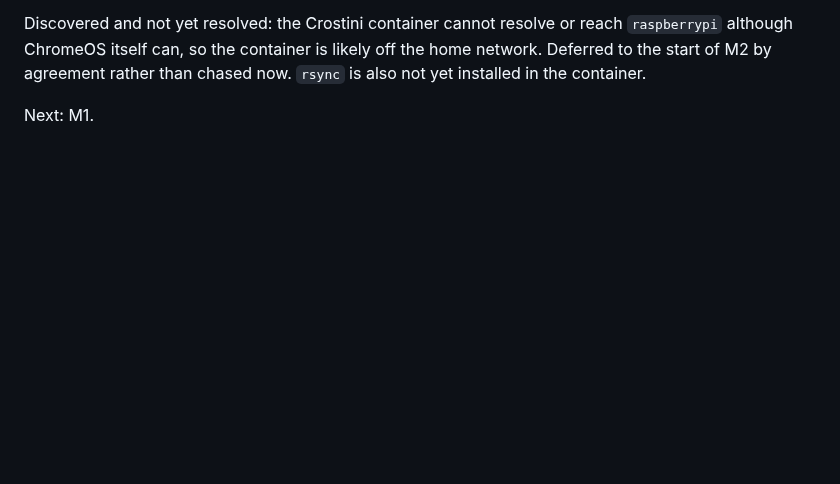
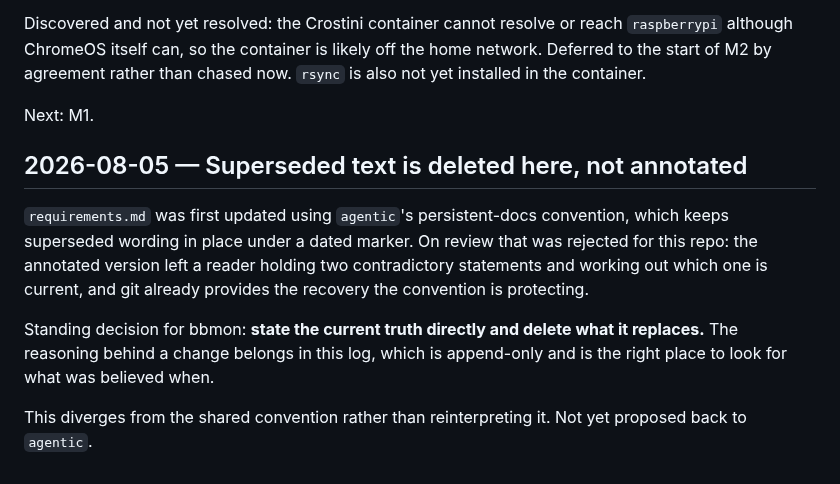
Before and after one commit to alexshepherd99/bbmon, a Markdown page: docs/phase-1/log.md, the part around the change. Drawn GitHub-style; blank space fills up the shorter version.

Commit message:
Record deleting superseded text as a standing decision
The requirements cleanup was a one-off edit, but the reasoning behind
it applies to every future doc change, so it needs to be findable
rather than buried in a commit message.

Notes explicitly that this diverges from agentic's persistent-docs
convention and has not been proposed back.

Co-Authored-By: Claude Opus 5 <noreply@anthropic.com>

```diff
--- a/docs/phase-1/log.md
+++ b/docs/phase-1/log.md
@@ -40,3 +40,11 @@ Deploy transport chosen deliberately as two paths, not one: `deploy.sh` rsyncs t
 Discovered and not yet resolved: the Crostini container cannot resolve or reach `raspberrypi` although ChromeOS itself can, so the container is likely off the home network. Deferred to the start of M2 by agreement rather than chased now. `rsync` is also not yet installed in the container.
 
 Next: M1.
+
+## 2026-08-05 — Superseded text is deleted here, not annotated
+
+`requirements.md` was first updated using `agentic`'s persistent-docs convention, which keeps superseded wording in place under a dated marker. On review that was rejected for this repo: the annotated version left a reader holding two contradictory statements and working out which one is current, and git already provides the recovery the convention is protecting.
+
+Standing decision for bbmon: **state the current truth directly and delete what it replaces.** The reasoning behind a change belongs in this log, which is append-only and is the right place to look for what was believed when.
+
+This diverges from the shared convention rather than reinterpreting it. Not yet proposed back to `agentic`.
```
